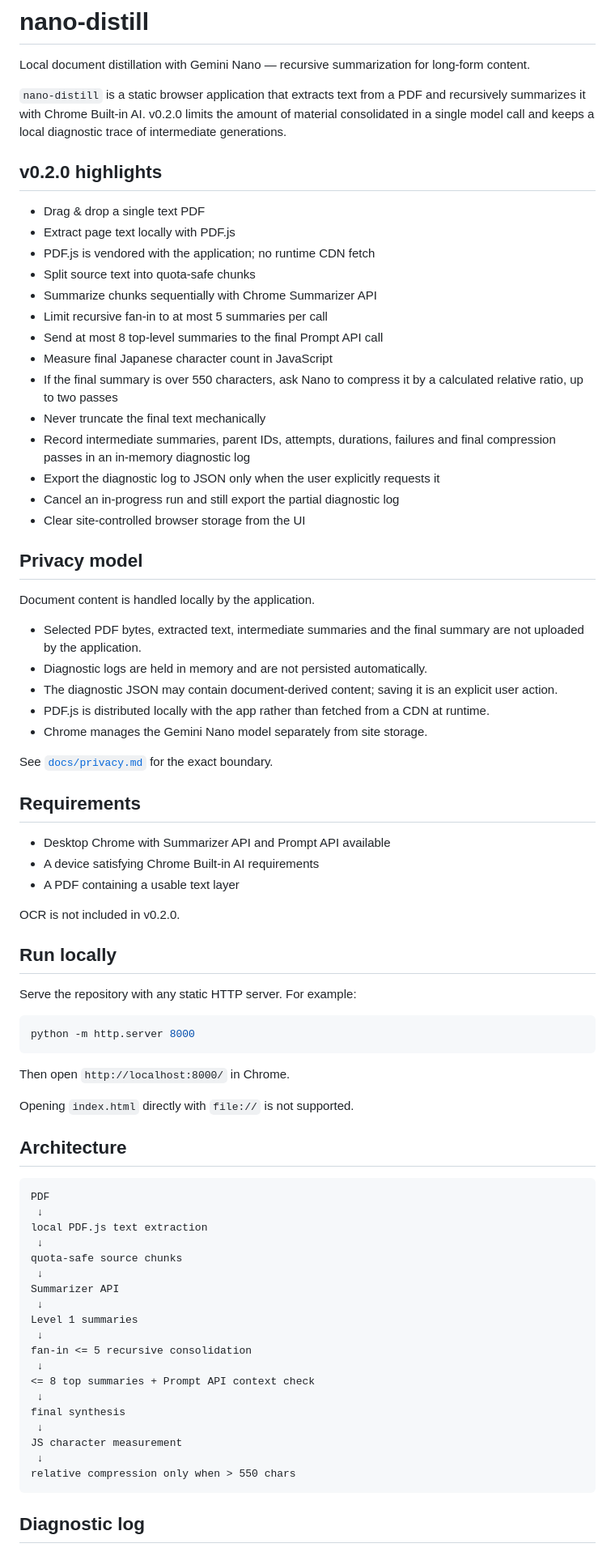
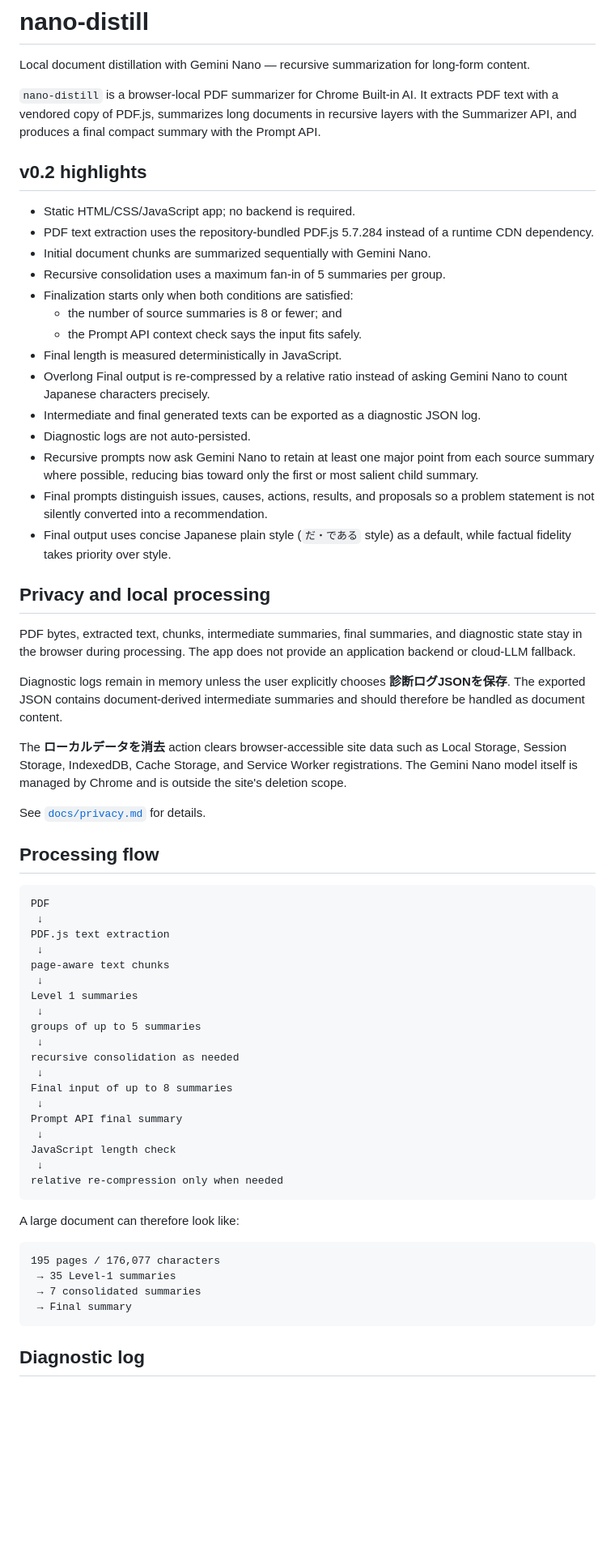
Before and after one commit to rhodanus2179/nano-distill, a Markdown page: README.md, the part around one of its changes. Shown at 81% size. GitHub-like rendering; blank space fills up the shorter version.

Commit message:
document fidelity-oriented v0.2 refinements

````diff
--- a/README.md
+++ b/README.md
@@ -2,79 +2,66 @@
 
 Local document distillation with Gemini Nano — recursive summarization for long-form content.
 
-`nano-distill` is a static browser application that extracts text from a PDF and recursively summarizes it with Chrome Built-in AI. v0.2.0 limits the amount of material consolidated in a single model call and keeps a local diagnostic trace of intermediate generations.
+`nano-distill` is a browser-local PDF summarizer for Chrome Built-in AI. It extracts PDF text with a vendored copy of PDF.js, summarizes long documents in recursive layers with the Summarizer API, and produces a final compact summary with the Prompt API.
 
-## v0.2.0 highlights
+## v0.2 highlights
 
-- Drag & drop a single text PDF
-- Extract page text locally with PDF.js
-- PDF.js is vendored with the application; no runtime CDN fetch
-- Split source text into quota-safe chunks
-- Summarize chunks sequentially with Chrome Summarizer API
-- Limit recursive fan-in to at most 5 summaries per call
-- Send at most 8 top-level summaries to the final Prompt API call
-- Measure final Japanese character count in JavaScript
-- If the final summary is over 550 characters, ask Nano to compress it by a calculated relative ratio, up to two passes
-- Never truncate the final text mechanically
-- Record intermediate summaries, parent IDs, attempts, durations, failures and final compression passes in an in-memory diagnostic log
-- Export the diagnostic log to JSON only when the user explicitly requests it
-- Cancel an in-progress run and still export the partial diagnostic log
-- Clear site-controlled browser storage from the UI
+- Static HTML/CSS/JavaScript app; no backend is required.
+- PDF text extraction uses the repository-bundled PDF.js 5.7.284 instead of a runtime CDN dependency.
+- Initial document chunks are summarized sequentially with Gemini Nano.
+- Recursive consolidation uses a maximum fan-in of 5 summaries per group.
+- Finalization starts only when both conditions are satisfied:
+  - the number of source summaries is 8 or fewer; and
+  - the Prompt API context check says the input fits safely.
+- Final length is measured deterministically in JavaScript.
+- Overlong Final output is re-compressed by a relative ratio instead of asking Gemini Nano to count Japanese characters precisely.
+- Intermediate and final generated texts can be exported as a diagnostic JSON log.
+- Diagnostic logs are not auto-persisted.
+- Recursive prompts now ask Gemini Nano to retain at least one major point from each source summary where possible, reducing bias toward only the first or most salient child summary.
+- Final prompts distinguish issues, causes, actions, results, and proposals so a problem statement is not silently converted into a recommendation.
+- Final output uses concise Japanese plain style (`だ・である` style) as a default, while factual fidelity takes priority over style.
 
-## Privacy model
+## Privacy and local processing
 
-Document content is handled locally by the application.
+PDF bytes, extracted text, chunks, intermediate summaries, final summaries, and diagnostic state stay in the browser during processing. The app does not provide an application backend or cloud-LLM fallback.
 
-- Selected PDF bytes, extracted text, intermediate summaries and the final summary are not uploaded by the application.
-- Diagnostic logs are held in memory and are not persisted automatically.
-- The diagnostic JSON may contain document-derived content; saving it is an explicit user action.
-- PDF.js is distributed locally with the app rather than fetched from a CDN at runtime.
-- Chrome manages the Gemini Nano model separately from site storage.
+Diagnostic logs remain in memory unless the user explicitly chooses **診断ログJSONを保存**. The exported JSON contains document-derived intermediate summaries and should therefore be handled as document content.
 
-See [`docs/privacy.md`](docs/privacy.md) for the exact boundary.
+The **ローカルデータを消去** action clears browser-accessible site data such as Local Storage, Session Storage, IndexedDB, Cache Storage, and Service Worker registrations. The Gemini Nano model itself is managed by Chrome and is outside the site's deletion scope.
 
-## Requirements
+See [`docs/privacy.md`](docs/privacy.md) for details.
 
-- Desktop Chrome with Summarizer API and Prompt API available
-- A device satisfying Chrome Built-in AI requirements
-- A PDF containing a usable text layer
-
-OCR is not included in v0.2.0.
-
-## Run locally
-
-Serve the repository with any static HTTP server. For example:
-
-```bash
-python -m http.server 8000
-```
-
-Then open `http://localhost:8000/` in Chrome.
-
-Opening `index.html` directly with `file://` is not supported.
-
-## Architecture
+## Processing flow
 
 ```text
 PDF
  ↓
-local PDF.js text extraction
+PDF.js text extraction
  ↓
-quota-safe source chunks
- ↓
-Summarizer API
+page-aware text chunks
  ↓
 Level 1 summaries
  ↓
-fan-in <= 5 recursive consolidation
+groups of up to 5 summaries
  ↓
-<= 8 top summaries + Prompt API context check
+recursive consolidation as needed
  ↓
-final synthesis
+Final input of up to 8 summaries
  ↓
-JS character measurement
+Prompt API final summary
  ↓
-relative compression only when > 550 chars
+JavaScript length check
+ ↓
+relative re-compression only when needed
+```
+
+A large document can therefore look like:
+
+```text
+195 pages / 176,077 characters
+ → 35 Level-1 summaries
+ → 7 consolidated summaries
+ → Final summary
 ```
 
 ## Diagnostic log
````
Also changed, not shown: other parts of README.md (+42 -2 lines).
